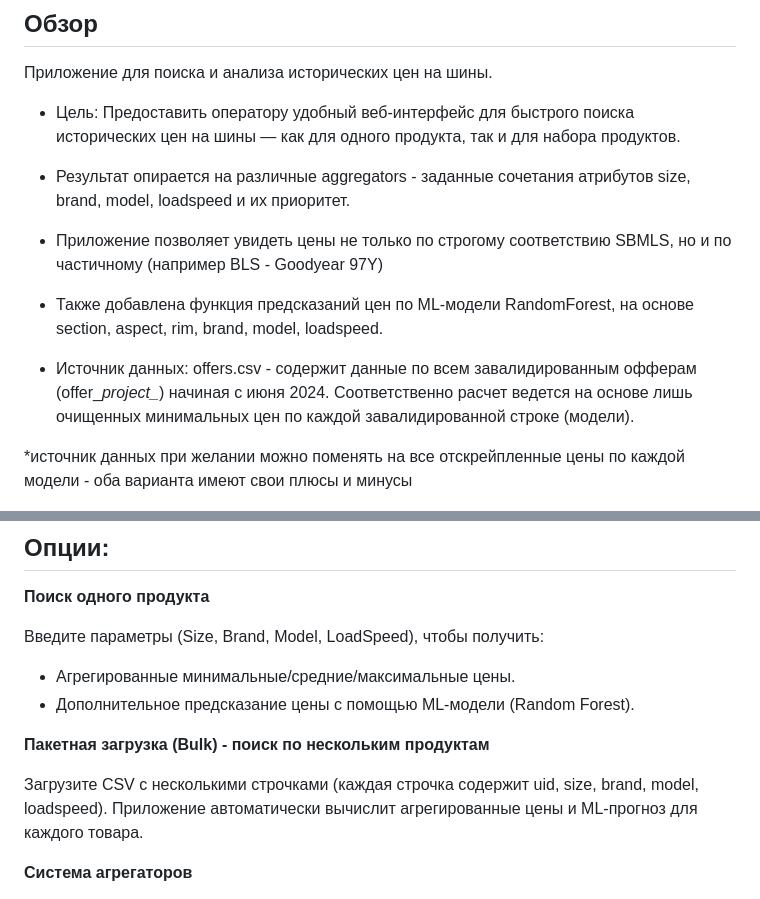
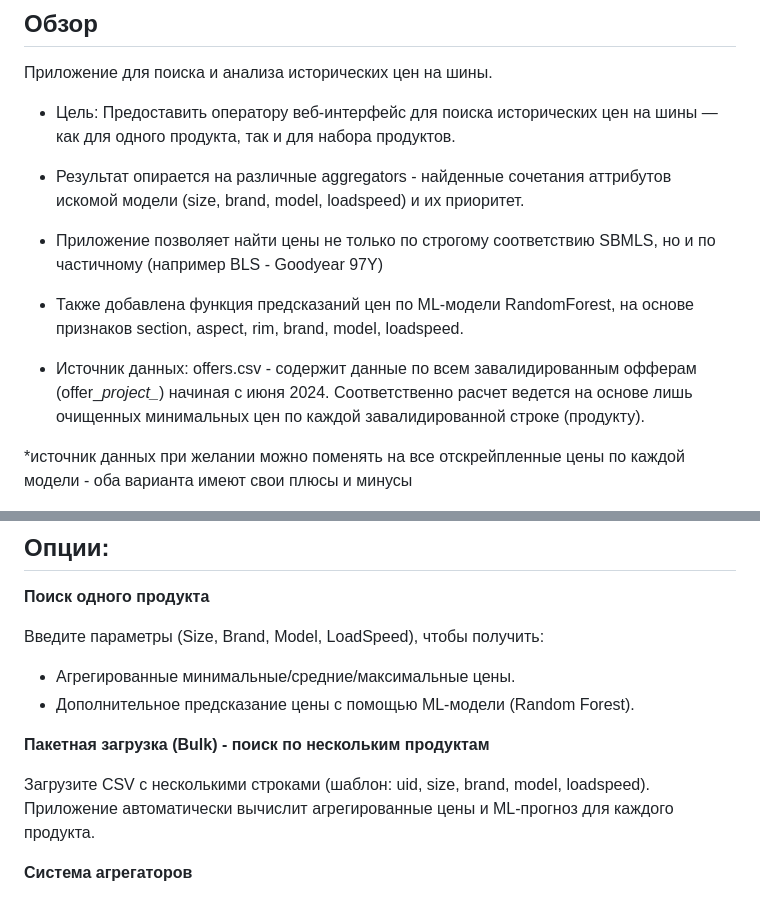
Before and after one commit to ilyacapitoliy/operator_tool_v1, a Markdown page: README.md, 2 parts joined by grey strips. Rendered like a GitHub page.

Commit message:
Update README.md7

```diff
--- a/README.md
+++ b/README.md
@@ -15,12 +15,12 @@
 
 Приложение для поиска и анализа исторических цен на шины.
 
-- Цель: Предоставить оператору удобный веб-интерфейс для быстрого поиска исторических цен на шины — как для одного продукта, так и для набора продуктов.
-- Результат опирается на различные aggregators - заданные сочетания атрибутов size, brand, model, loadspeed и их приоритет.
-- Приложение позволяет увидеть цены не только по строгому соответствию SBMLS, но и по частичному (например BLS - Goodyear 97Y)
-- Также добавлена функция предсказаний цен по ML-модели RandomForest, на основе section, aspect, rim, brand, model, loadspeed.
+- Цель: Предоставить оператору веб-интерфейс для поиска исторических цен на шины — как для одного продукта, так и для набора продуктов.
+- Результат опирается на различные aggregators - найденные сочетания аттрибутов искомой модели (size, brand, model, loadspeed) и их приоритет.
+- Приложение позволяет найти цены не только по строгому соответствию SBMLS, но и по частичному (например BLS - Goodyear 97Y)
+- Также добавлена функция предсказаний цен по ML-модели RandomForest, на основе признаков section, aspect, rim, brand, model, loadspeed.
 
-- Источник данных: offers.csv - содержит данные по всем завалидированным офферам (offer\_*project\_*) начиная с июня 2024. Соответственно расчет ведется на основе лишь  очищенных минимальных цен по каждой завалидированной строке (модели).
+- Источник данных: offers.csv - содержит данные по всем завалидированным офферам (offer\_*project\_*) начиная с июня 2024. Соответственно расчет ведется на основе лишь  очищенных минимальных цен по каждой завалидированной строке (продукту).
 
 \*источник данных при желании можно поменять на все отскрейпленные цены по каждой модели - оба варианта имеют свои плюсы и минусы
 
@@ -34,7 +34,7 @@
 
 **Пакетная загрузка (Bulk) - поиск по нескольким продуктам**
 
-Загрузите CSV с несколькими строчками (каждая строчка содержит uid, size, brand, model, loadspeed). Приложение автоматически вычислит агрегированные цены и ML-прогноз для каждого товара.
+Загрузите CSV с несколькими строками (шаблон: uid, size, brand, model, loadspeed). Приложение автоматически вычислит агрегированные цены и ML-прогноз для каждого продукта.
 
 **Система агрегаторов**
 
```
